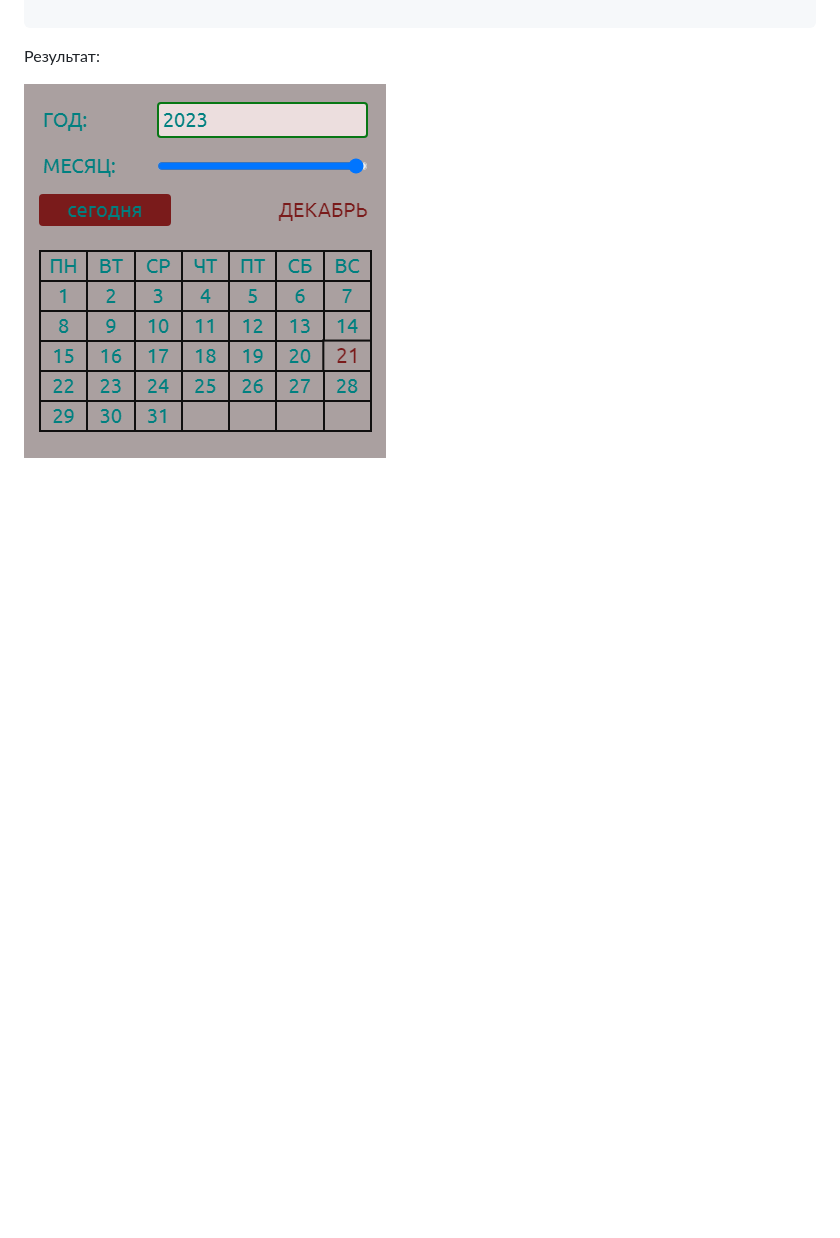
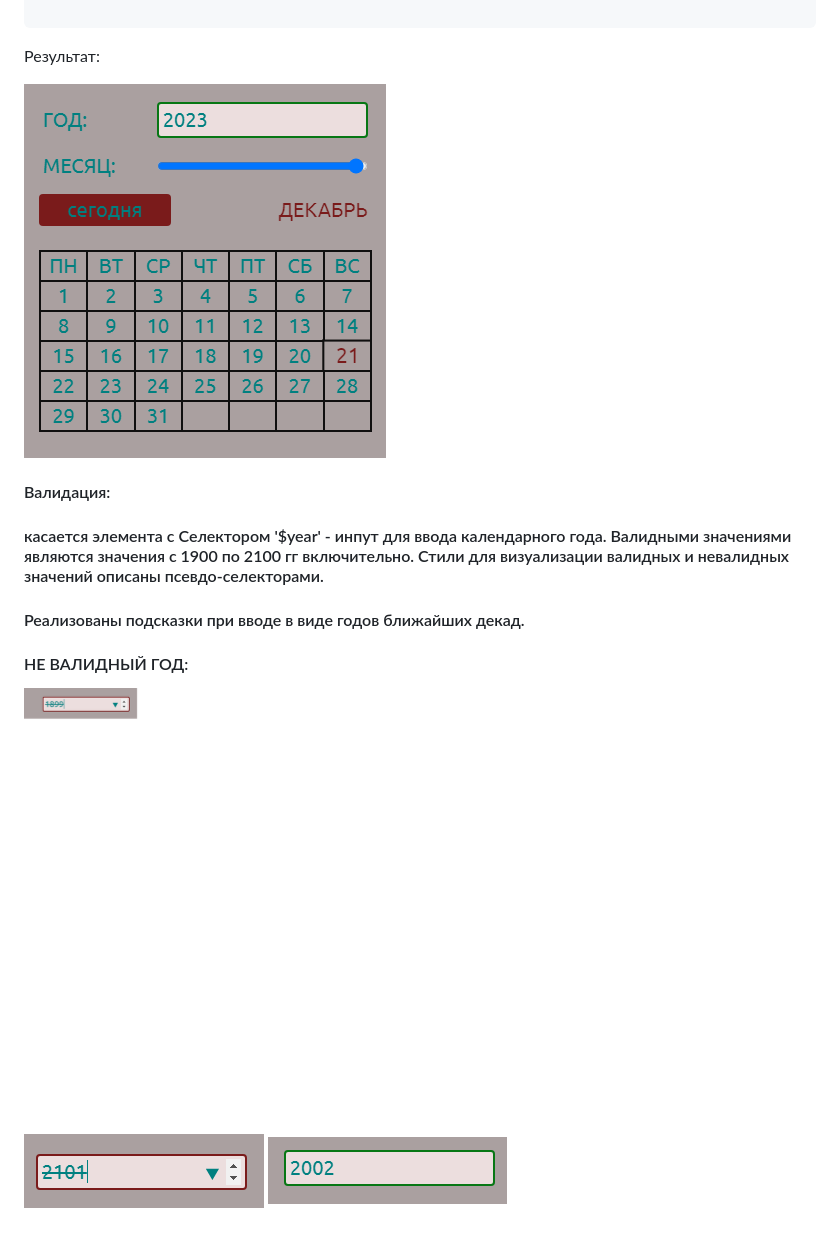
Before and after one commit to rakoth-gri/calendar, a Markdown page: readme.md, the part around the change printed below. GitHub-like rendering; pictures changed too: images/invalid1.png (added), images/invalid2.png (added), images/valid.png (added); blank space fills up the shorter version.

Commit message:
base_code

```diff
--- a/readme.md
+++ b/readme.md
@@ -225,3 +226,13 @@ const obj = {
 Результат:
 
 !['inherit'](images/inherit.png "inherit")
+
+#### Валидация:
+#### касается элемента с Селектором '$year' - инпут для ввода календарного года. Валидными значениями являются значения с 1900 по 2100 гг включительно. Стили для визуализации валидных и невалидных значений описаны псевдо-селекторами.
+#### Реализованы подсказки при вводе в виде годов ближайших декад.
+
+#### НЕ ВАЛИДНЫЙ ГОД:
+
+!['invalid1'](images/invalid1.png "invalid1")
+!['invalid2'](images/invalid2.png "invalid2")
+!['valid'](images/valid.png "valid")
```
Also changed, not shown: other parts of readme.md (+2 -1 lines).
